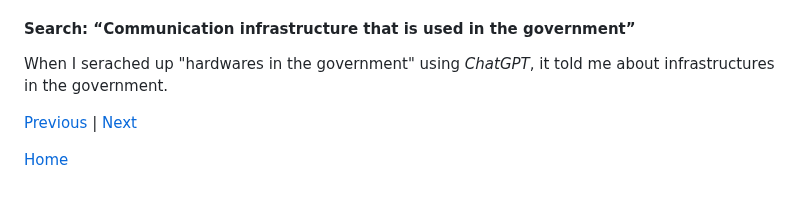
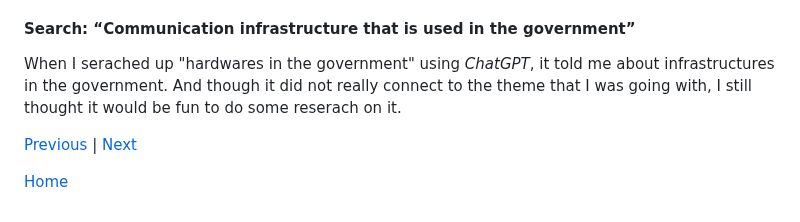
Before and after one commit to jehans8543/sep10-freedom-project, a Markdown page: blog/entry02.md, the part around the change. Drawn GitHub-style.

```diff
--- a/blog/entry02.md
+++ b/blog/entry02.md
@@ -51,7 +51,7 @@ After reserarching about **_Softwares_** you would think it would be easier to f
 I was only able to get past my challenge because of Mr.Mueller's help. He told me that I could use _AI_ in order to find more information. I was a bit skeptical at first, since I was always told to never use AI in school. It's even blocked on the schools's wifi. Though Mr.Mueller told me that it's okay to use AI in certain scenarios, especially in this one since it will help push my thinking, and get more specific searches.
 
 #### Search: “Communication infrastructure that is used in the government”
-When I serached up "hardwares in the government" using _ChatGPT_, it told me about infrastructures in the government.
+When I serached up "hardwares in the government" using _ChatGPT_, it told me about infrastructures in the government. And though it did not really connect to the theme that I was going with, I still thought it would be fun to do some reserach on it.
 
 
 
```
